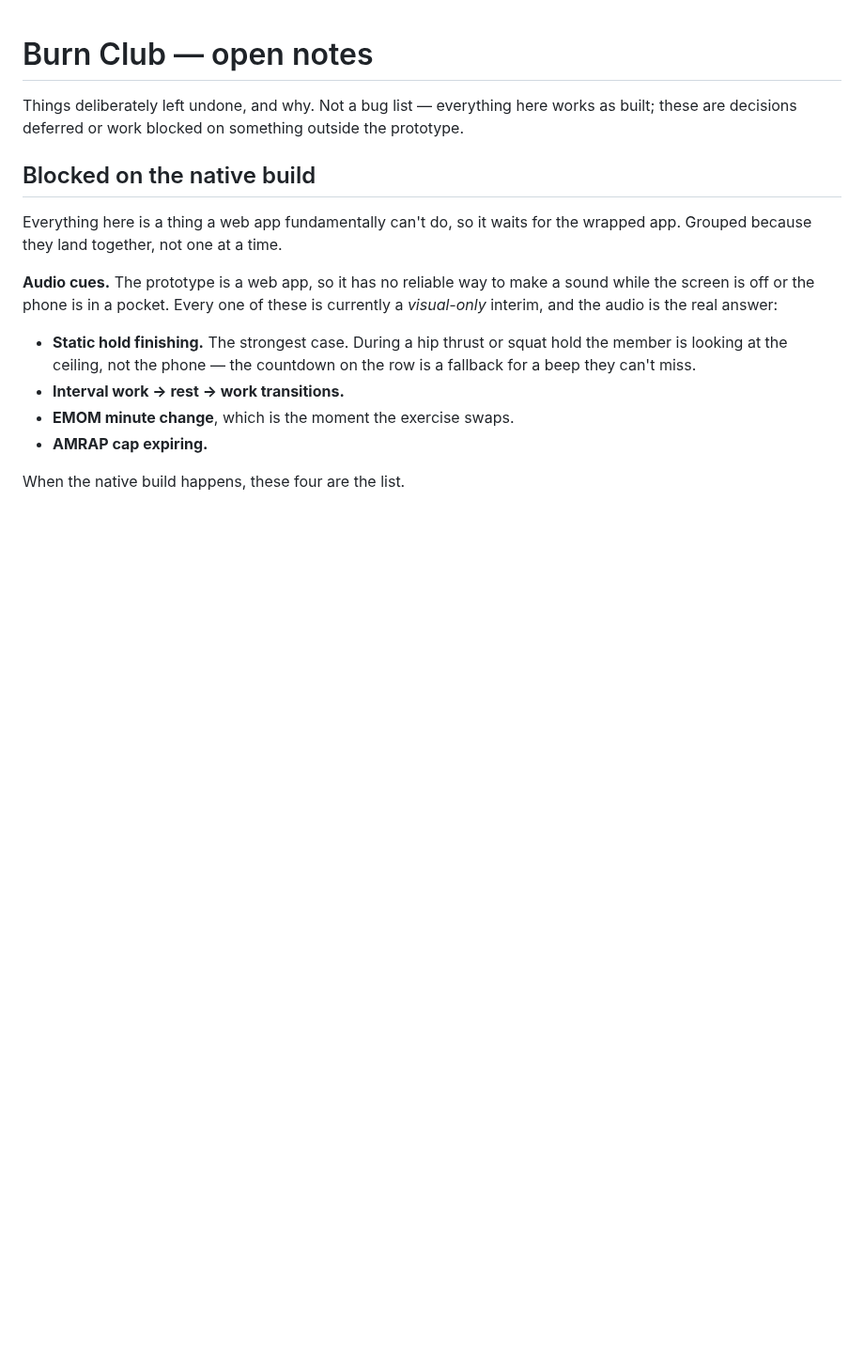
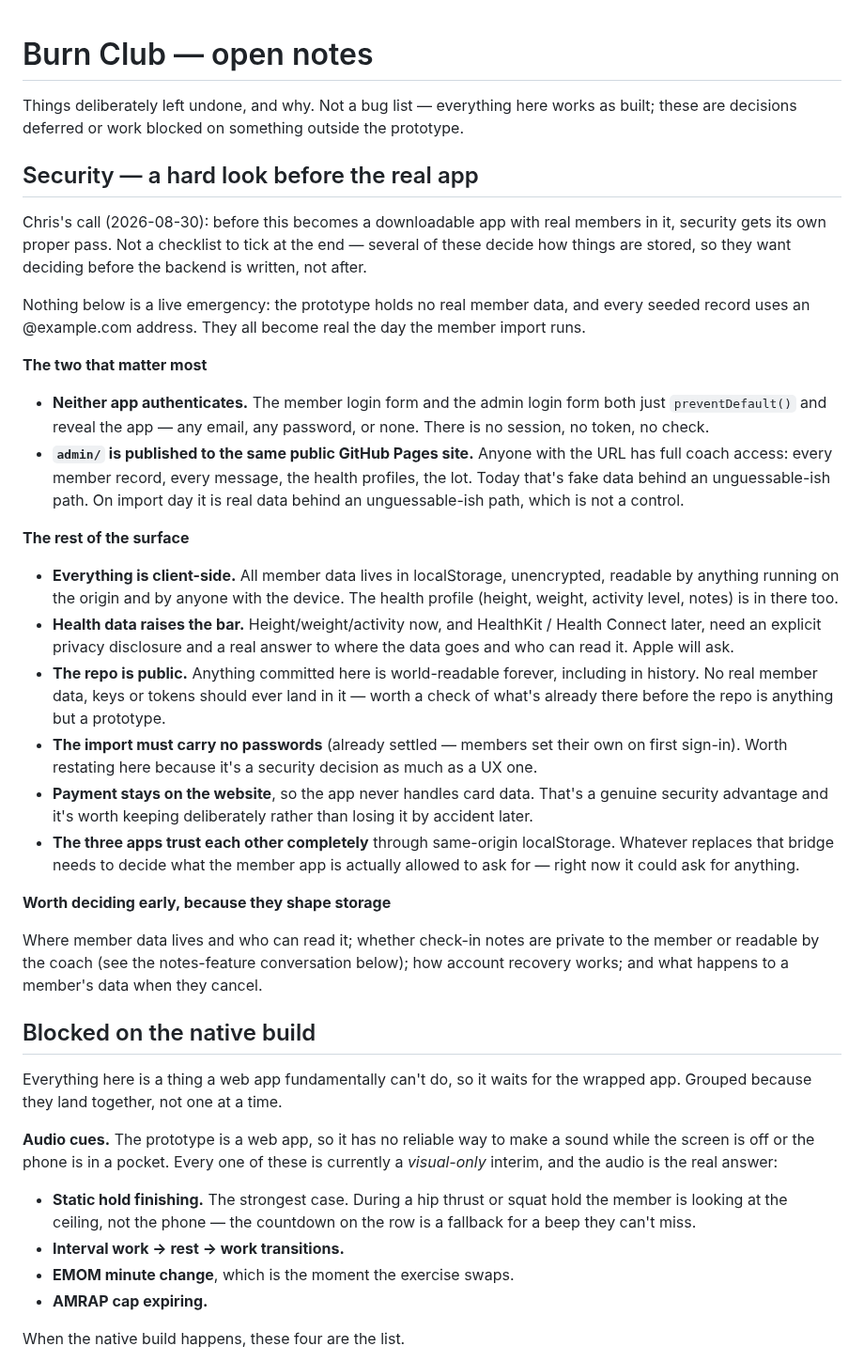
Before and after one commit to BurnClub/burn-club, a Markdown page: NOTES.md, the part around the change. Shown at 94% size. Rendered like a GitHub page; blank space fills up the shorter version.

Commit message:
Note the security pass owed before the real app
Chris's call: security gets a proper look before this becomes a downloadable
app with real members in it. Placed first in NOTES.md because several of these
decide how things get stored, so they want deciding before the backend is
written rather than audited afterwards.

Records what's actually true rather than a generic checklist. The two that
matter: neither login authenticates anything — both forms just preventDefault
and reveal the app — and admin/ is published to the same public Pages site, so
the URL is the only thing standing between anyone and full coach access. Both
are harmless while every seeded record is an @example.com address, and neither
is harmless the day the member import runs.

Co-Authored-By: Claude Opus 5 <noreply@anthropic.com>

```diff
--- a/NOTES.md
+++ b/NOTES.md
@@ -3,6 +3,58 @@
 Things deliberately left undone, and why. Not a bug list — everything here
 works as built; these are decisions deferred or work blocked on something
 outside the prototype.
+
+## Security — a hard look before the real app
+
+Chris's call (2026-08-30): before this becomes a downloadable app with real
+members in it, security gets its own proper pass. Not a checklist to tick at
+the end — several of these decide how things are stored, so they want deciding
+before the backend is written, not after.
+
+Nothing below is a live emergency: the prototype holds no real member data,
+and every seeded record uses an @example.com address. They all become real the
+day the member import runs.
+
+**The two that matter most**
+
+- **Neither app authenticates.** The member login form and the admin login
+  form both just `preventDefault()` and reveal the app — any email, any
+  password, or none. There is no session, no token, no check.
+- **`admin/` is published to the same public GitHub Pages site.** Anyone with
+  the URL has full coach access: every member record, every message, the
+  health profiles, the lot. Today that's fake data behind an unguessable-ish
+  path. On import day it is real data behind an unguessable-ish path, which is
+  not a control.
+
+**The rest of the surface**
+
+- **Everything is client-side.** All member data lives in localStorage,
+  unencrypted, readable by anything running on the origin and by anyone with
+  the device. The health profile (height, weight, activity level, notes) is in
+  there too.
+- **Health data raises the bar.** Height/weight/activity now, and HealthKit /
+  Health Connect later, need an explicit privacy disclosure and a real answer
+  to where the data goes and who can read it. Apple will ask.
+- **The repo is public.** Anything committed here is world-readable forever,
+  including in history. No real member data, keys or tokens should ever land
+  in it — worth a check of what's already there before the repo is anything
+  but a prototype.
+- **The import must carry no passwords** (already settled — members set their
+  own on first sign-in). Worth restating here because it's a security decision
+  as much as a UX one.
+- **Payment stays on the website**, so the app never handles card data. That's
+  a genuine security advantage and it's worth keeping deliberately rather than
+  losing it by accident later.
+- **The three apps trust each other completely** through same-origin
+  localStorage. Whatever replaces that bridge needs to decide what the member
+  app is actually allowed to ask for — right now it could ask for anything.
+
+**Worth deciding early, because they shape storage**
+
+Where member data lives and who can read it; whether check-in notes are
+private to the member or readable by the coach (see the notes-feature
+conversation below); how account recovery works; and what happens to a
+member's data when they cancel.
 
 ## Blocked on the native build
 
```
